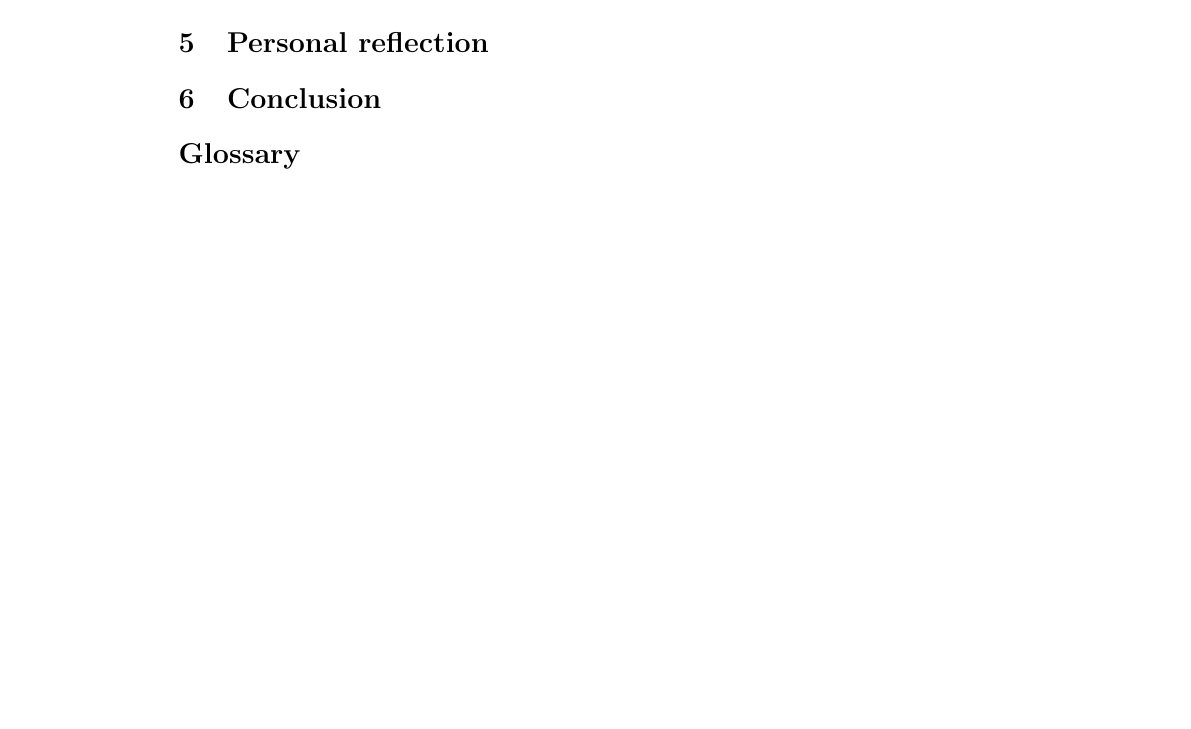
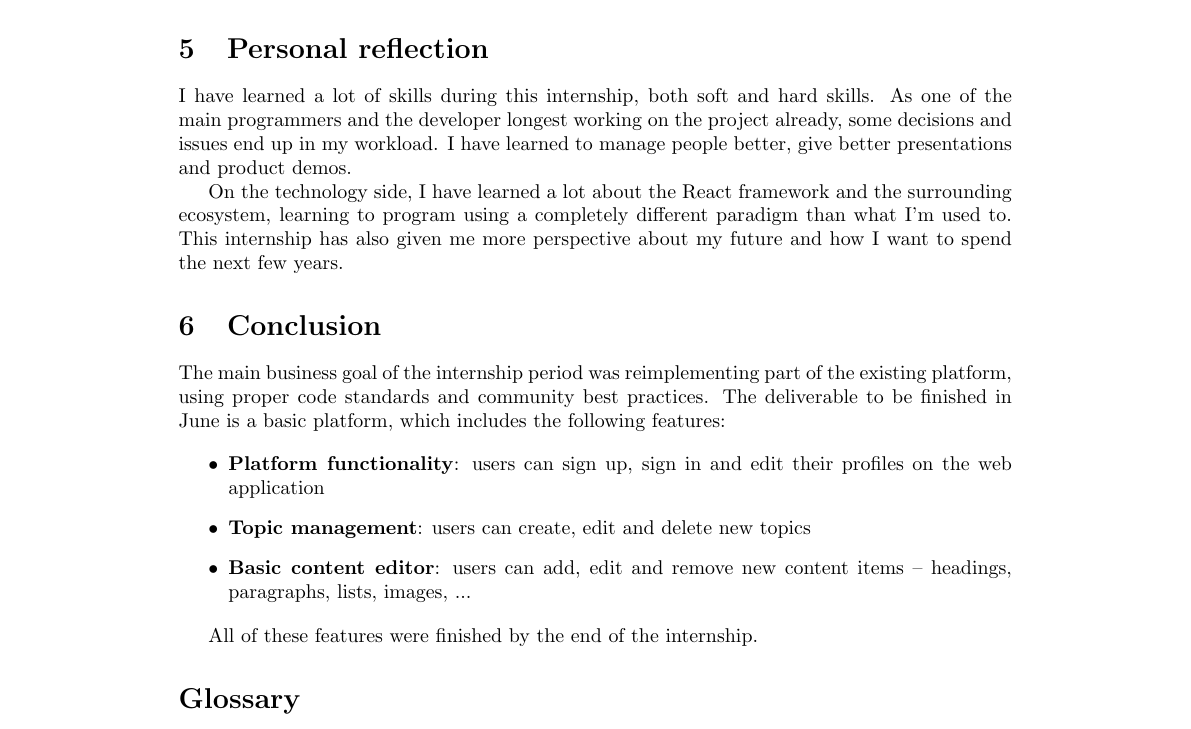
Before and after one commit to floriandejonckheere/internship-report, a LaTeX document (internship-report.tex): part of page 6 of 8, cut so that both start at the same text, the shorter picture padded with empty space. Compiled offline with pdfLaTeX.

Commit message:
Add some stuff

```diff
--- a/internship-report.tex
+++ b/internship-report.tex
@@ -212,13 +217,41 @@
       \end{itemize}
     }
 
+    \jasper{
+      % TODO
+    }
+
   \section{Personal reflection}
     % Eindreflectie
+
+    \florian{
+      I have learned a lot of skills during this internship, both soft and hard skills.
+      As one of the main programmers and the developer longest working on the project already, some decisions and issues end up in my workload.
+      I have learned to manage people better, give better presentations and product demos.
+
+      On the technology side, I have learned a lot about the React framework and the surrounding ecosystem, learning to program using a completely different paradigm than what I'm used to.
+      This internship has also given me more perspective about my future and how I want to spend the next few years.
+    }
+
+    \jasper{
+      % TODO
+    }
 
   \section{Conclusion}
     % Algemeen besluit:
     %   Business doelstellingen (al dan niet gehaald + waarom)
     %   Persoonlijke doelstellingen (al dan niet gehaald + waarom)
+
+    The main business goal of the internship period was reimplementing part of the existing platform, using proper code standards and community best practices.
+    The deliverable to be finished in June is a basic platform, which includes the following features:
+
+    \begin{itemize}
+      \item \textbf{Platform functionality}: users can sign up, sign in and edit their profiles on the web application
+      \item \textbf{Topic management}: users can create, edit and delete new topics
+      \item \textbf{Basic content editor}: users can add, edit and remove new content items -- headings, paragraphs, lists, images, ...
+    \end{itemize}
+
+    All of these features were finished by the end of the internship.
 
   \section*{Glossary}
 
```
Also changed, not shown: internship-report.pdf, internship-report.tex (5 more changed lines).
